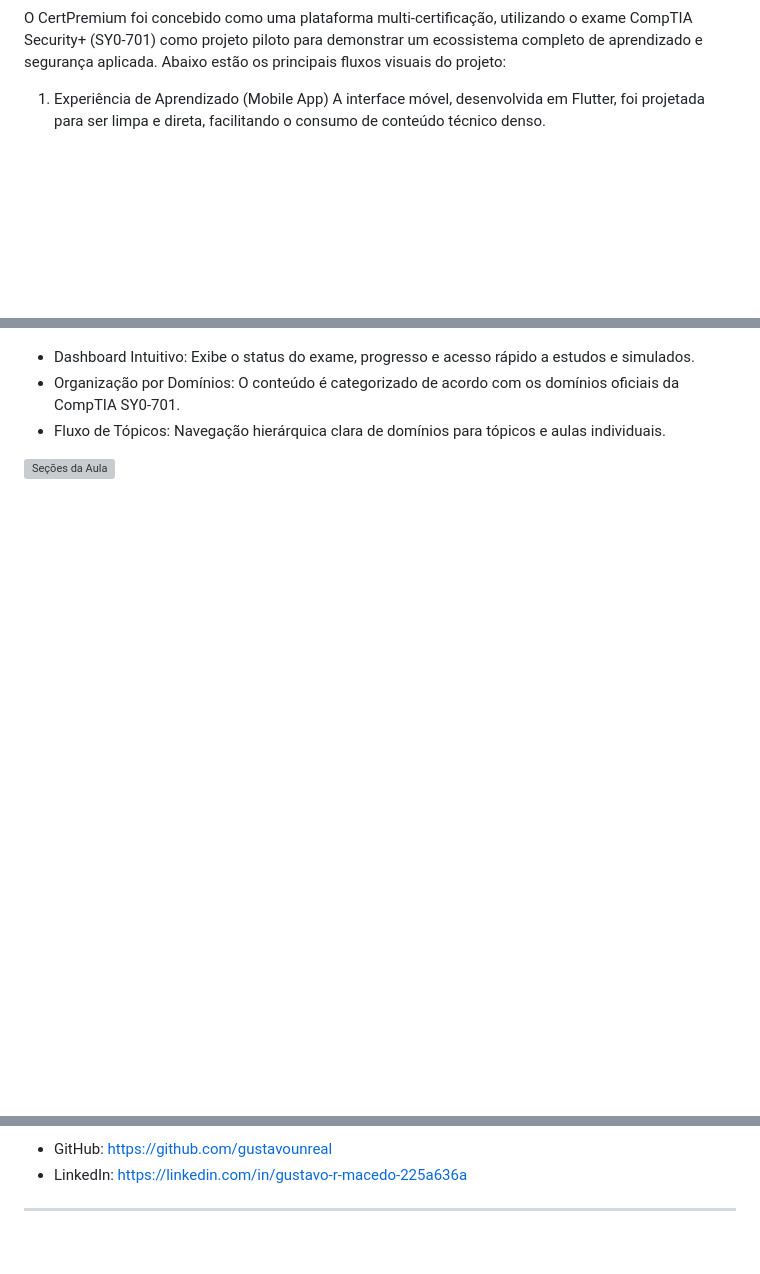
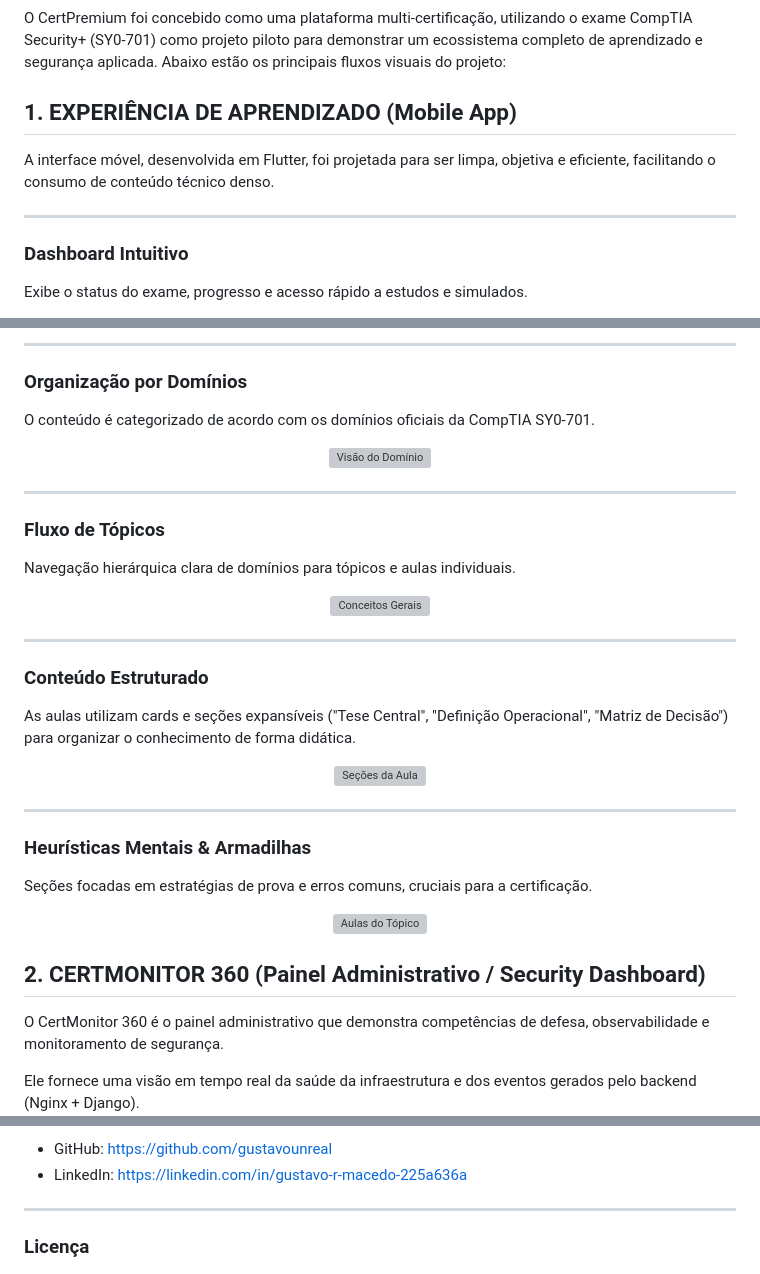
Before and after one commit to gustavounreal/certpremium, a Markdown page: README.md, 3 parts joined by grey strips. Rendered like a GitHub page; blank space fills up the shorter version; grey boxes are pictures that could not be loaded.

```diff
--- a/README.md
+++ b/README.md
@@ -28,7 +38,14 @@ VISAO GERAL E SCREENSHOTS
 
 O CertPremium foi concebido como uma plataforma multi-certificação, utilizando o exame CompTIA Security+ (SY0-701) como projeto piloto para demonstrar um ecossistema completo de aprendizado e segurança aplicada.
 Abaixo estão os principais fluxos visuais do projeto:
-1. Experiência de Aprendizado (Mobile App)
-A interface móvel, desenvolvida em Flutter, foi projetada para ser limpa e direta, facilitando o consumo de conteúdo técnico denso.
+## 1. EXPERIÊNCIA DE APRENDIZADO (Mobile App)
+
+A interface móvel, desenvolvida em Flutter, foi projetada para ser limpa, objetiva e eficiente, facilitando o consumo de conteúdo técnico denso.
+
+---
+
+### Dashboard Intuitivo
+
+Exibe o status do exame, progresso e acesso rápido a estudos e simulados.
 
 <p align="center">
@@ -40,12 +54,48 @@ A interface móvel, desenvolvida em Flutter, foi projetada para ser limpa e dire
 
+---
 
+### Organização por Domínios
+
+O conteúdo é categorizado de acordo com os domínios oficiais da CompTIA SY0-701.
+
+<p align="center">
+  <img src="https://github.com/user-attachments/assets/cf836f0a-05e9-48ad-b9ea-2427f9d25c90" alt="Visão do Domínio" width="240"/>
+</p>
+
+---
+
+### Fluxo de Tópicos
+
+Navegação hierárquica clara de domínios para tópicos e aulas individuais.
+
+<p align="center">
+  <img src="https://github.com/user-attachments/assets/f05552ad-6385-457d-a7a1-88e4b0925a3c" alt="Conceitos Gerais" width="240"/>
+</p>
+
+---
+
+### Conteúdo Estruturado
+
+As aulas utilizam cards e seções expansíveis ("Tese Central", "Definição Operacional", "Matriz de Decisão") para organizar o conhecimento de forma didática.
+
+<p align="center">
+  <img src="https://github.com/user-attachments/assets/6cd7d83f-0afd-45ae-83dc-fcd35e54ada3" alt="Seções da Aula" width="240"/>
+</p>
+
+---
+
+### Heurísticas Mentais & Armadilhas
+
+Seções focadas em estratégias de prova e erros comuns, cruciais para a certificação.
+
+<p align="center">
+  <img src="https://github.com/user-attachments/assets/a7c9d6bb-a6f3-440d-8b5f-48215defb1d0" alt="Aulas do Tópico" width="240"/>
 </p>
 
 
-  * Dashboard Intuitivo: Exibe o status do exame, progresso e acesso rápido a estudos e simulados.
-  * Organização por Domínios: O conteúdo é categorizado de acordo com os domínios oficiais da CompTIA SY0-701.
-  * Fluxo de Tópicos: Navegação hierárquica clara de domínios para tópicos e aulas individuais.
+## 2. CERTMONITOR 360 (Painel Administrativo / Security Dashboard)
 
-  <img src="https://github.com/user-attachments/assets/6cd7d83f-0afd-45ae-83dc-fcd35e54ada3" alt="Seções da Aula" width="280" />
+O CertMonitor 360 é o painel administrativo que demonstra competências de defesa, observabilidade e monitoramento de segurança.
 
+Ele fornece uma visão em tempo real da saúde da infraestrutura e dos eventos gerados pelo backend (Nginx + Django).
 
@@ -264,4 +368,5 @@ Gustavo Macedo
 - LinkedIn: https://linkedin.com/in/gustavo-r-macedo-225a636a
 
 ---
+### Licença
 
```
Also changed, not shown: other parts of README.md (+69 -10 lines).
